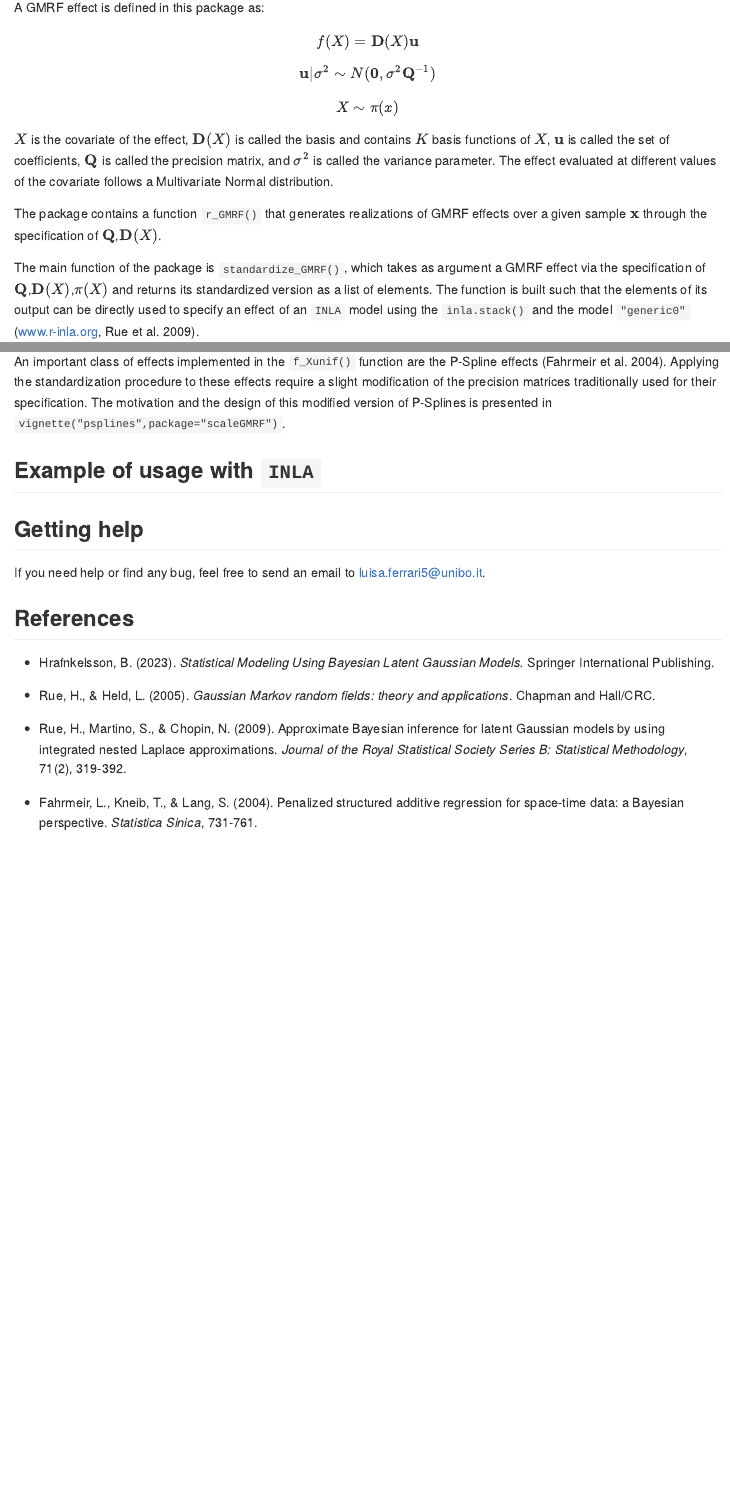
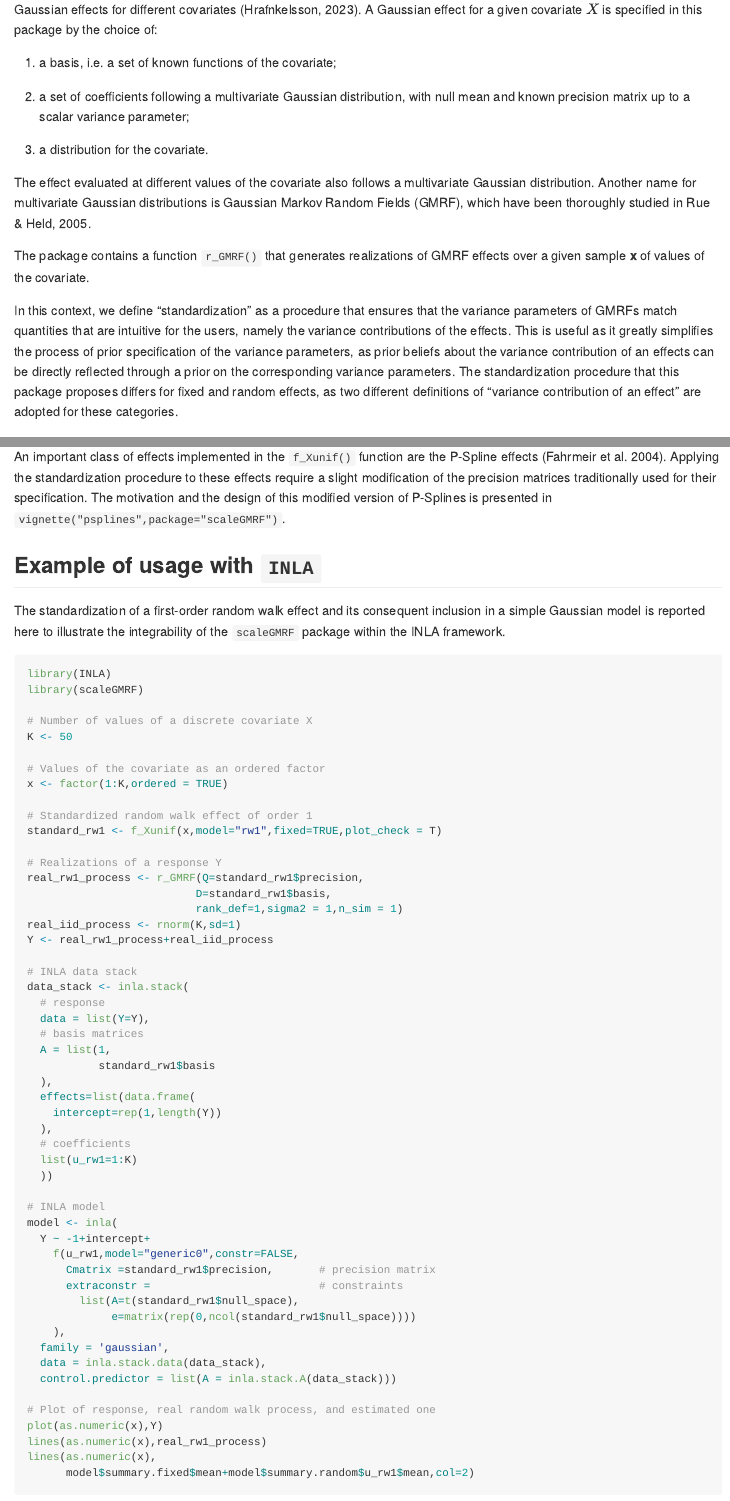
Before and after one commit to LFerrariIt/scaleGMRF, an R Markdown document (README.Rmd): the page in a window 1100 px wide, from 710 px down before the commit and from 640 px down after it, and a second part further down, joined at a grey line. The pictures show the output file README.md that the author committed with the source, drawn offline in the style of GitHub.

Commit message:
Change README

````diff
--- a/README.Rmd
+++ b/README.Rmd
@@ -39,4 +36,5 @@
 ```
 ## Overview
 
+A Latent Gaussian model (Hrafnkelsson, 2023) is defined as a model in which the linear predictor contains one or more Gaussian effects for different covariates (Hrafnkelsson, 2023). A Gaussian effect for a given covariate $X$ is specified in this package by the choice of:
 
@@ -44,9 +41,10 @@
-$$f(X)=\mathbf{D}(X)\mathbf{u}$$
-$$\mathbf{u}|\sigma^2 \sim N(\mathbf{0},\sigma^2 \mathbf{Q}^{-1})$$
-$$ X\sim \pi(x)$$
+1. a basis, i.e. a set of known functions of the covariate;
 
-$X$ is the covariate of the effect, $\mathbf{D}(X)$ is called the basis and contains $K$ basis functions of $X$, $\mathbf{u}$ is called the set of coefficients, $\mathbf{Q}$ is called the precision matrix, and $\sigma^2$ is called the variance parameter. The effect evaluated at different values of the covariate follows a Multivariate Normal distribution.
+2. a set of coefficients following a multivariate Gaussian distribution, with null mean and known precision matrix up to a scalar variance parameter;
+3. a distribution for the covariate.
 
-The package contains a function `r_GMRF()` that generates realizations of GMRF effects over a given sample $\mathbf{x}$ through the specification of $\mathbf{Q}$,$\mathbf{D}(X)$.
+The effect evaluated at different values of the covariate also follows a multivariate Gaussian distribution. Another name for multivariate Gaussian distributions is Gaussian Markov Random Fields (GMRF), which have been thoroughly studied in Rue & Held, 2005.
 
-The main function of the package is `standardize_GMRF()`, which takes as argument a GMRF effect via the specification of $\mathbf{Q}$,$\mathbf{D}(X)$,$\pi(X)$ and returns its standardized version as a list of elements. The function is built such that the elements of its output can be directly used to specify an effect of an `INLA` model using the `inla.stack()` and the model `"generic0"` (www.r-inla.org, Rue et al. 2009).
+The package contains a function `r_GMRF()` that generates realizations of GMRF effects over a given sample **x** of values of the covariate.
+
+In this context, we define "standardization" as a procedure that ensures that the variance parameters of GMRFs match quantities that are intuitive for the users, namely the variance contributions of the effects. This is useful as it greatly simplifies the process of prior specification of the variance parameters, as prior beliefs about the variance contribution of an effects can be directly reflected through a prior on the corresponding variance parameters. The standardization procedure that this package proposes differs for fixed and random effects, as two different definitions of "variance contribution of an effect" are adopted for these categories.
@@ -61,3 +62,58 @@
 
 
 ## Example of usage with `INLA`
+The standardization of a first-order random walk effect and its consequent inclusion in a simple Gaussian model is reported here to illustrate the integrability of the `scaleGMRF` package within the INLA framework.
+
+```{r, eval = FALSE}
+library(INLA)
+library(scaleGMRF)
+
+# Number of values of a discrete covariate X
+K <- 50
+
+# Values of the covariate as an ordered factor
+x <- factor(1:K,ordered = TRUE)
+
+# Standardized random walk effect of order 1
+standard_rw1 <- f_Xunif(x,model="rw1",fixed=TRUE,plot_check = T)
+
+# Realizations of a response Y
+real_rw1_process <- r_GMRF(Q=standard_rw1$precision,
+                          D=standard_rw1$basis,
+                          rank_def=1,sigma2 = 1,n_sim = 1)
+real_iid_process <- rnorm(K,sd=1)
+Y <- real_rw1_process+real_iid_process
+
+# INLA data stack
+data_stack <- inla.stack(
+  # response
+  data = list(Y=Y),
+  # basis matrices
+  A = list(1,
+           standard_rw1$basis
+  ),
+  effects=list(data.frame(
+    intercept=rep(1,length(Y))
+  ),
+  # coefficients
+  list(u_rw1=1:K)
+  ))
+
+# INLA model
+model <- inla(
+  Y ~ -1+intercept+
+    f(u_rw1,model="generic0",constr=FALSE,
+      Cmatrix =standard_rw1$precision,       # precision matrix
+      extraconstr =                          # constraints
+        list(A=t(standard_rw1$null_space),
+             e=matrix(rep(0,ncol(standard_rw1$null_space))))
+    ),
+  family = 'gaussian',
+  data = inla.stack.data(data_stack),
+  control.predictor = list(A = inla.stack.A(data_stack)))
+
+# Plot of response, real random walk process, and estimated one
+plot(as.numeric(x),Y)
+lines(as.numeric(x),real_rw1_process)
+lines(as.numeric(x),
+      model$summary.fixed$mean+model$summary.random$u_rw1$mean,col=2)
````
Also changed, not shown: R/f_Xunif.R (+1 -1 lines), R/standardize.R (+1 -1 lines), README.md, README.Rmd (23 more changed lines).
